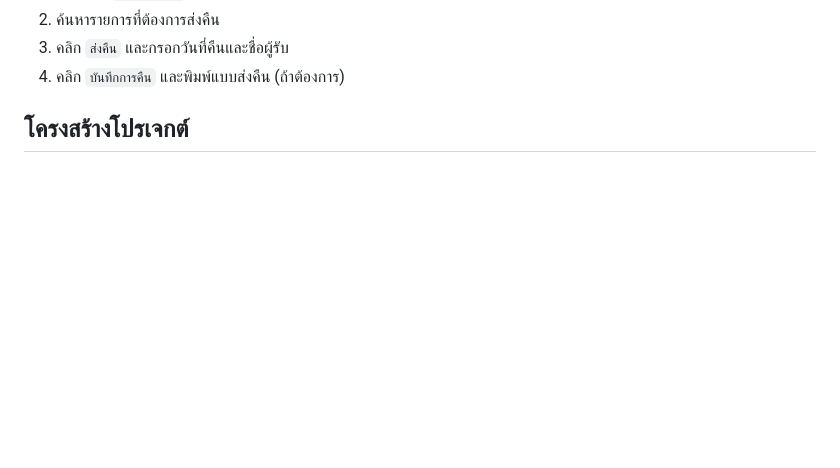
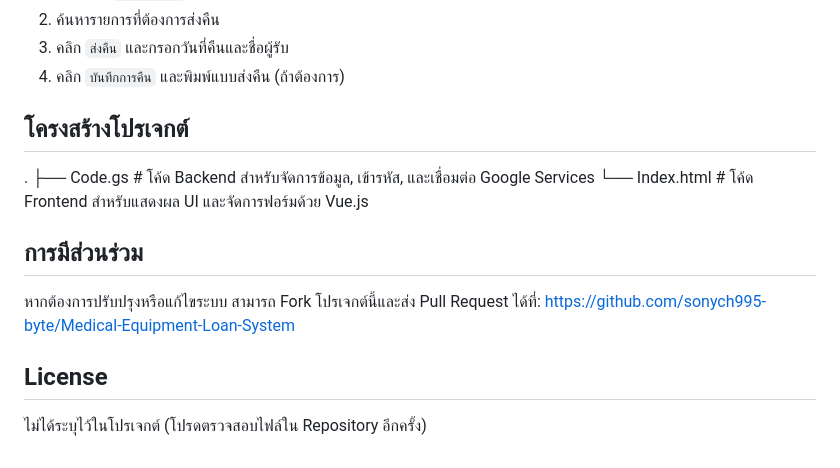
Before and after one commit to sonych995-byte/Medical-Equipment-Loan-System, a Markdown page: README.md, the part around the change. Rendered like a GitHub page; blank space fills up the shorter version.

Commit message:
Update README with project structure and contribution info
Added project structure and contribution guidelines to README.

```diff
--- a/README.md
+++ b/README.md
@@ -73,3 +73,17 @@
 4. คลิก `บันทึกการคืน` และพิมพ์แบบส่งคืน (ถ้าต้องการ)
 
 ## โครงสร้างโปรเจกต์
+
+.
+├── Code.gs # โค้ด Backend สำหรับจัดการข้อมูล, เข้ารหัส, และเชื่อมต่อ Google Services
+└── Index.html # โค้ด Frontend สำหรับแสดงผล UI และจัดการฟอร์มด้วย Vue.js
+
+
+## การมีส่วนร่วม
+
+หากต้องการปรับปรุงหรือแก้ไขระบบ สามารถ Fork โปรเจกต์นี้และส่ง Pull Request ได้ที่:
+[https://github.com/sonych995-byte/Medical-Equipment-Loan-System](https://github.com/sonych995-byte/Medical-Equipment-Loan-System)
+
+## License
+
+ไม่ได้ระบุไว้ในโปรเจกต์ (โปรดตรวจสอบไฟล์ใน Repository อีกครั้ง)
```
